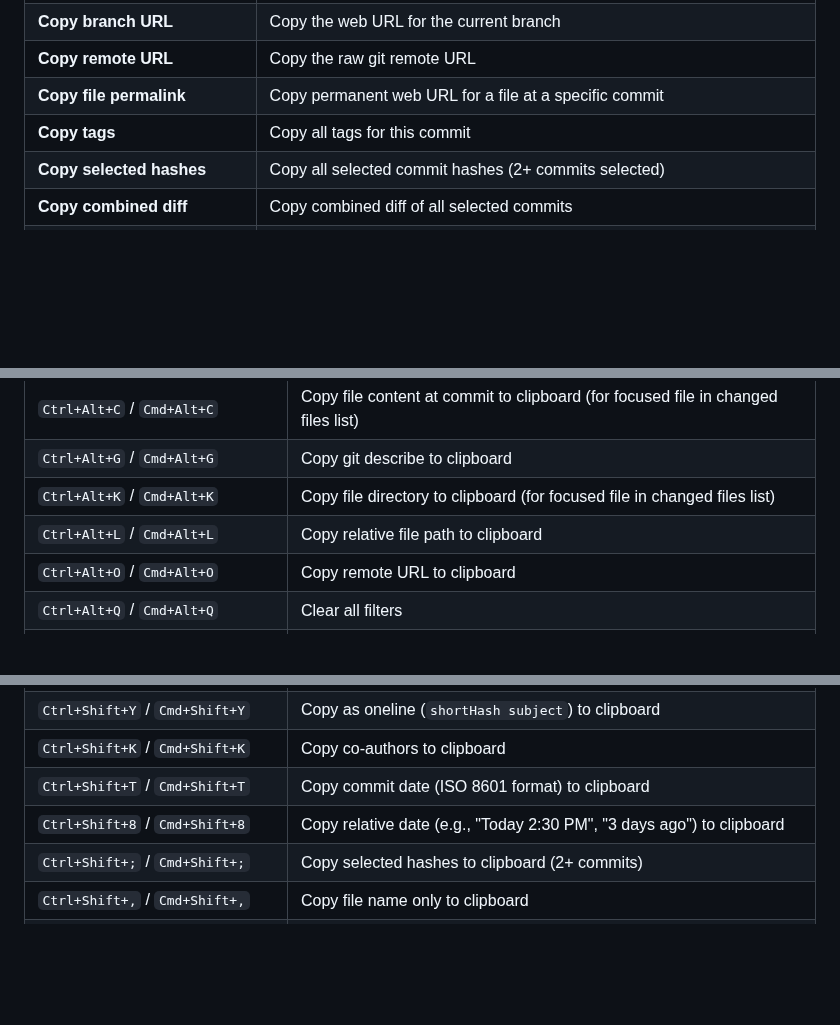
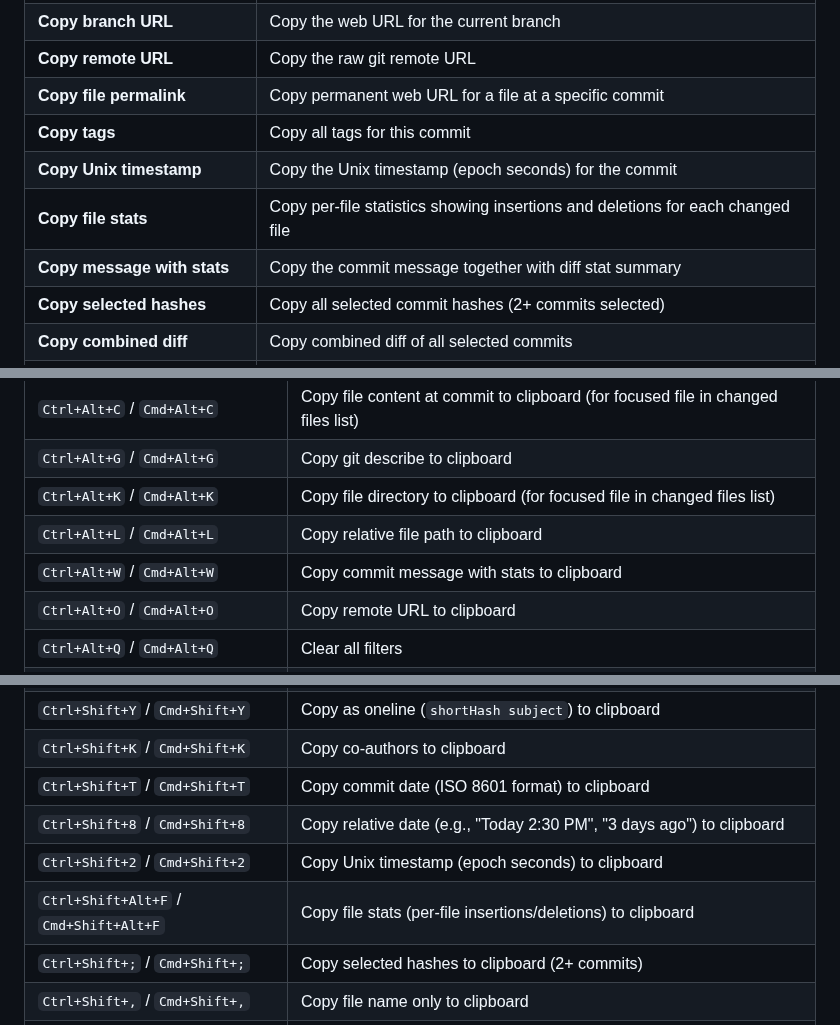
Before and after one commit to vitalivu992/vscode-git-history, a Markdown page: README.md, 3 parts joined by grey strips. Drawn GitHub-style; blank space fills up the shorter version.

Commit message:
docs: document new copy commands and settings in README
Update README with documentation for recently added features:
- Copy Unix timestamp (Ctrl+Shift+2 / Cmd+Shift+2)
- Copy file stats (Ctrl+Shift+Alt+F / Cmd+Shift+Alt+F)
- Copy message with stats (Ctrl+Alt+W / Cmd+Alt+W)
- gitHistory.showSignatures setting for GPG signature verification

These additions appear in the Keyboard Navigation table and
Commit Row Context Menu sections, ensuring users can discover
the new functionality.

```diff
--- a/README.md
+++ b/README.md
@@ -189,6 +189,9 @@ Right-click on commits in the commit list or files in the changed files list to
 | **Copy remote URL** | Copy the raw git remote URL |
 | **Copy file permalink** | Copy permanent web URL for a file at a specific commit |
 | **Copy tags** | Copy all tags for this commit |
+| **Copy Unix timestamp** | Copy the Unix timestamp (epoch seconds) for the commit |
+| **Copy file stats** | Copy per-file statistics showing insertions and deletions for each changed file |
+| **Copy message with stats** | Copy the commit message together with diff stat summary |
 | **Copy selected hashes** | Copy all selected commit hashes (2+ commits selected) |
 | **Copy combined diff** | Copy combined diff of all selected commits |
 | **Copy range diff** | Copy diff between two commits (range selected) |
@@ -246,6 +249,7 @@ Navigate the commit list using keyboard shortcuts:
 | `Ctrl+Alt+G` / `Cmd+Alt+G` | Copy git describe to clipboard |
 | `Ctrl+Alt+K` / `Cmd+Alt+K` | Copy file directory to clipboard (for focused file in changed files list) |
 | `Ctrl+Alt+L` / `Cmd+Alt+L` | Copy relative file path to clipboard |
+| `Ctrl+Alt+W` / `Cmd+Alt+W` | Copy commit message with stats to clipboard |
 | `Ctrl+Alt+O` / `Cmd+Alt+O` | Copy remote URL to clipboard |
 | `Ctrl+Alt+Q` / `Cmd+Alt+Q` | Clear all filters |
 | `Ctrl+Alt+R` / `Cmd+Alt+R` | Copy range diff to clipboard (range selected) |
@@ -263,6 +267,8 @@ Navigate the commit list using keyboard shortcuts:
 | `Ctrl+Shift+K` / `Cmd+Shift+K` | Copy co-authors to clipboard |
 | `Ctrl+Shift+T` / `Cmd+Shift+T` | Copy commit date (ISO 8601 format) to clipboard |
 | `Ctrl+Shift+8` / `Cmd+Shift+8` | Copy relative date (e.g., "Today 2:30 PM", "3 days ago") to clipboard |
+| `Ctrl+Shift+2` / `Cmd+Shift+2` | Copy Unix timestamp (epoch seconds) to clipboard |
+| `Ctrl+Shift+Alt+F` / `Cmd+Shift+Alt+F` | Copy file stats (per-file insertions/deletions) to clipboard |
 | `Ctrl+Shift+;` / `Cmd+Shift+;` | Copy selected hashes to clipboard (2+ commits) |
 | `Ctrl+Shift+,` / `Cmd+Shift+,` | Copy file name only to clipboard |
 | `Ctrl+Shift+.` / `Cmd+Shift+.` | Copy file path to clipboard (for focused file in changed files list) |
```
Also changed, not shown: other parts of README.md (+1 -0 lines).
